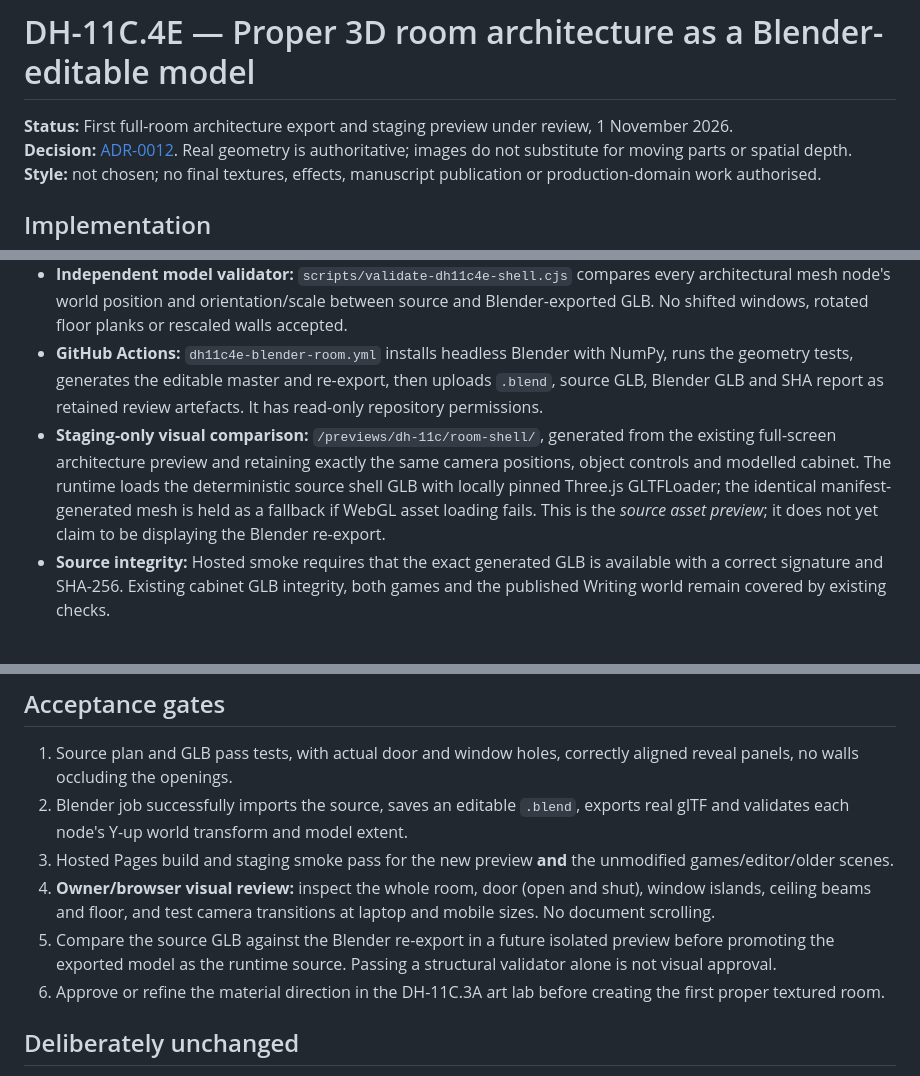
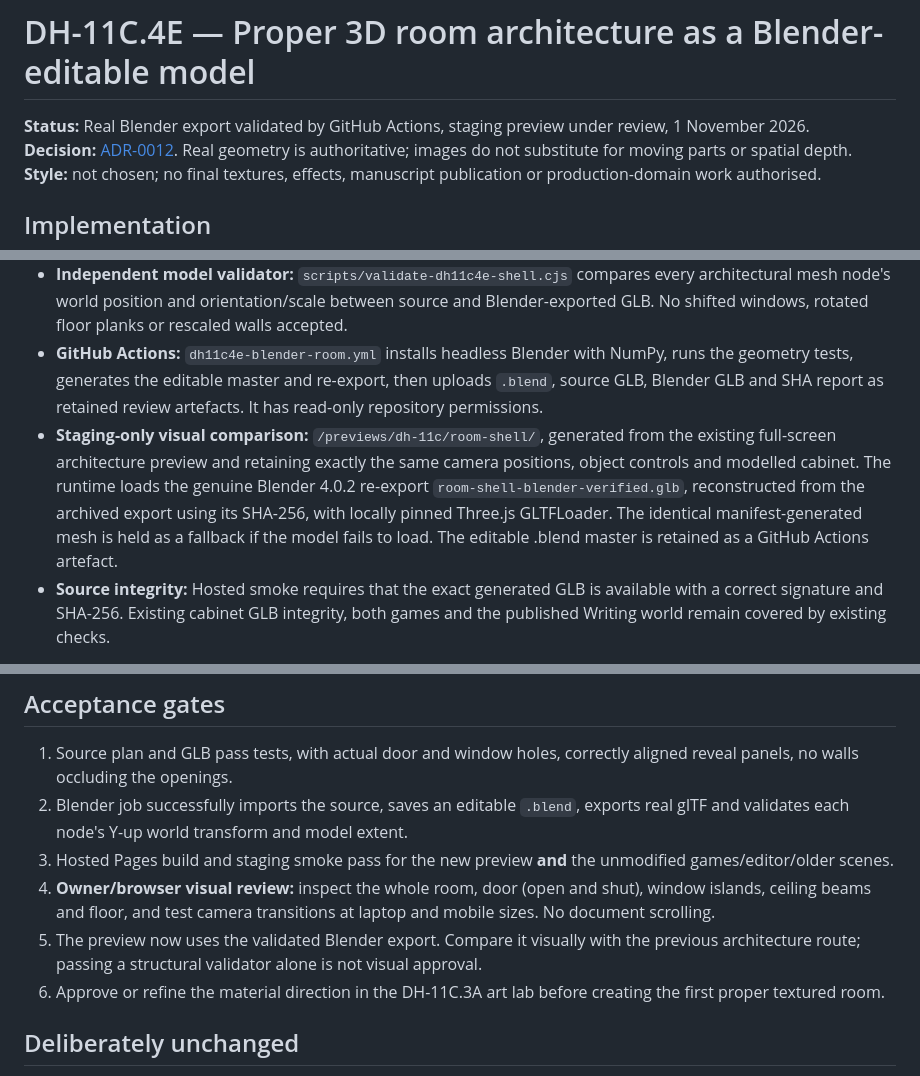
Before and after one commit to tametheboardgame/davehub, a Markdown page: docs/DH11C4E_BLENDER_ROOM_ARCHITECTURE.md, 3 parts joined by grey strips. GitHub-like rendering.

Commit message:
docs/test(DH-11C.4E): verify and describe actual Blender GLB deployed in the preview

```diff
--- a/docs/DH11C4E_BLENDER_ROOM_ARCHITECTURE.md
+++ b/docs/DH11C4E_BLENDER_ROOM_ARCHITECTURE.md
@@ -1,6 +1,6 @@
 # DH-11C.4E — Proper 3D room architecture as a Blender-editable model
 
-**Status:** First full-room architecture export and staging preview under review, 1 November 2026.
+**Status:** Real Blender export validated by GitHub Actions, staging preview under review, 1 November 2026.
 **Decision:** [ADR-0012](DECISIONS/ADR-0012.md). Real geometry is authoritative; images do not substitute for moving parts or spatial depth.
 **Style:** not chosen; no final textures, effects, manuscript publication or production-domain work authorised.
 
@@ -14,7 +14,7 @@ The accepted DH-11C.4D immersive room remains the interface reference. DH-11C.4E
 - **Blender editable master:** `scripts/blender/dh11c_room_shell.py` imports that first-party binary in headless Blender, verifies that required architectural meshes are all there and parented to the same root, saves `manuscript-room-shell.blend`, and exports `room-shell-blender.glb` using Blender's native exporter.
 - **Independent model validator:** `scripts/validate-dh11c4e-shell.cjs` compares every architectural mesh node's world position and orientation/scale between source and Blender-exported GLB. No shifted windows, rotated floor planks or rescaled walls accepted.
 - **GitHub Actions:** `dh11c4e-blender-room.yml` installs headless Blender with NumPy, runs the geometry tests, generates the editable master and re-export, then uploads `.blend`, source GLB, Blender GLB and SHA report as retained review artefacts. It has read-only repository permissions.
-- **Staging-only visual comparison:** `/previews/dh-11c/room-shell/`, generated from the existing full-screen architecture preview and retaining exactly the same camera positions, object controls and modelled cabinet. The runtime loads the deterministic source shell GLB with locally pinned Three.js GLTFLoader; the identical manifest-generated mesh is held as a fallback if WebGL asset loading fails. This is the *source asset preview*; it does not yet claim to be displaying the Blender re-export.
+- **Staging-only visual comparison:** `/previews/dh-11c/room-shell/`, generated from the existing full-screen architecture preview and retaining exactly the same camera positions, object controls and modelled cabinet. The runtime loads the genuine Blender 4.0.2 re-export `room-shell-blender-verified.glb`, reconstructed from the archived export using its SHA-256, with locally pinned Three.js GLTFLoader. The identical manifest-generated mesh is held as a fallback if the model fails to load. The editable .blend master is retained as a GitHub Actions artefact.
 - **Source integrity:** Hosted smoke requires that the exact generated GLB is available with a correct signature and SHA-256. Existing cabinet GLB integrity, both games and the published Writing world remain covered by existing checks.
 
 ## Acceptance gates
@@ -23,7 +23,7 @@ The accepted DH-11C.4D immersive room remains the interface reference. DH-11C.4E
 2. Blender job successfully imports the source, saves an editable `.blend`, exports real glTF and validates each node's Y-up world transform and model extent.
 3. Hosted Pages build and staging smoke pass for the new preview **and** the unmodified games/editor/older scenes.
 4. **Owner/browser visual review:** inspect the whole room, door (open and shut), window islands, ceiling beams and floor, and test camera transitions at laptop and mobile sizes. No document scrolling.
-5. Compare the source GLB against the Blender re-export in a future isolated preview before promoting the exported model as the runtime source. Passing a structural validator alone is not visual approval.
+5. The preview now uses the validated Blender export. Compare it visually with the previous architecture route; passing a structural validator alone is not visual approval.
 6. Approve or refine the material direction in the DH-11C.3A art lab before creating the first proper textured room.
 
 ## Deliberately unchanged
```
